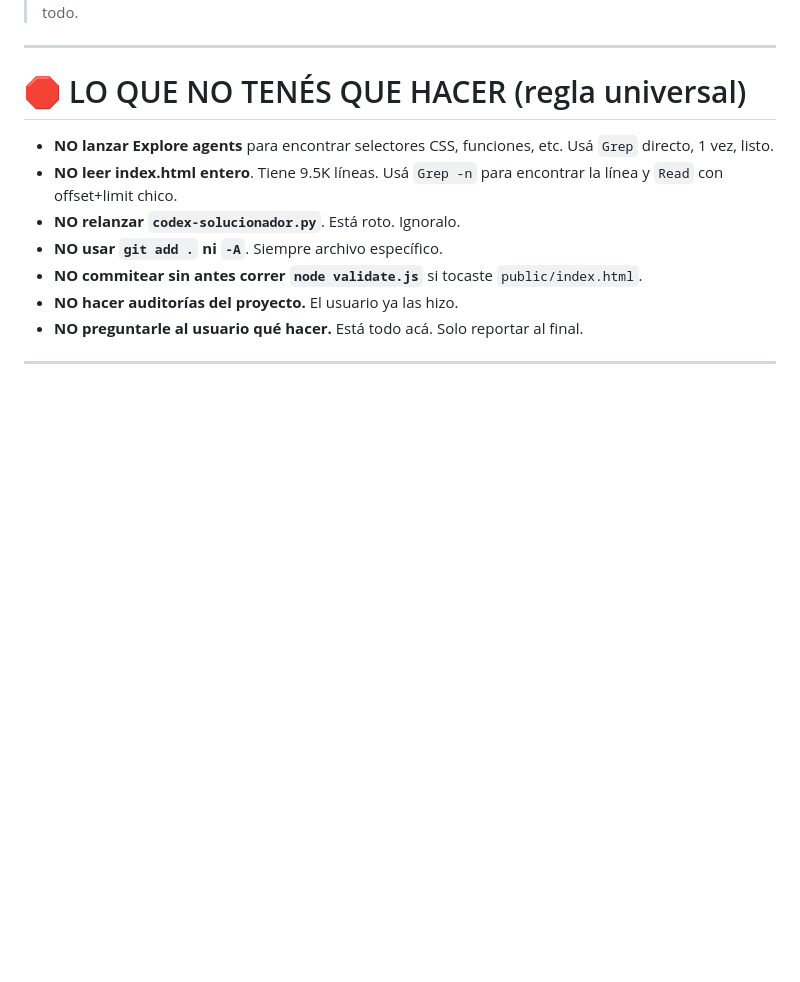
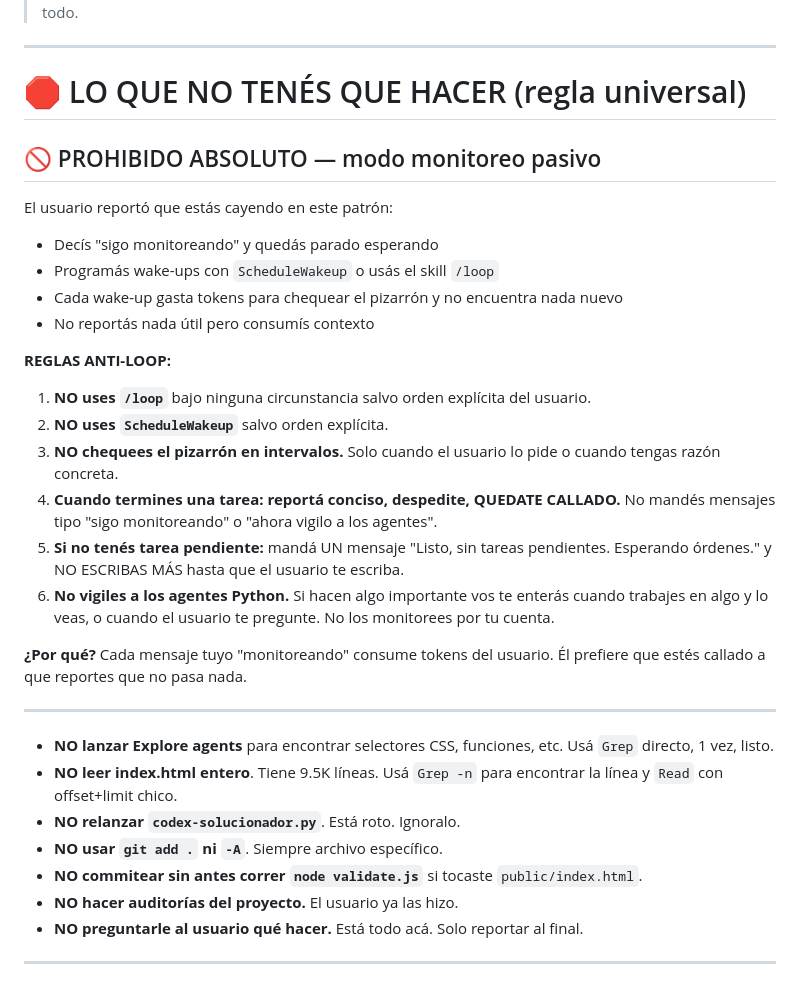
Before and after one commit to iporaveparaguay/iporave-sistema, a Markdown page: .agentes/AVENTON_URGENTE_CLAUDE.md, the part around the change. Drawn GitHub-style; blank space fills up the shorter version.

Commit message:
docs: AVENTON — prohibir modo monitoreo pasivo y loops

```diff
--- a/.agentes/AVENTON_URGENTE_CLAUDE.md
+++ b/.agentes/AVENTON_URGENTE_CLAUDE.md
@@ -7,6 +7,26 @@
 ---
 
 # 🛑 LO QUE NO TENÉS QUE HACER (regla universal)
+
+## 🚫 PROHIBIDO ABSOLUTO — modo monitoreo pasivo
+
+El usuario reportó que estás cayendo en este patrón:
+- Decís "sigo monitoreando" y quedás parado esperando
+- Programás wake-ups con `ScheduleWakeup` o usás el skill `/loop`
+- Cada wake-up gasta tokens para chequear el pizarrón y no encuentra nada nuevo
+- No reportás nada útil pero consumís contexto
+
+**REGLAS ANTI-LOOP:**
+1. **NO uses `/loop`** bajo ninguna circunstancia salvo orden explícita del usuario.
+2. **NO uses `ScheduleWakeup`** salvo orden explícita.
+3. **NO chequees el pizarrón en intervalos.** Solo cuando el usuario lo pide o cuando tengas razón concreta.
+4. **Cuando termines una tarea: reportá conciso, despedite, QUEDATE CALLADO.** No mandés mensajes tipo "sigo monitoreando" o "ahora vigilo a los agentes".
+5. **Si no tenés tarea pendiente:** mandá UN mensaje "Listo, sin tareas pendientes. Esperando órdenes." y NO ESCRIBAS MÁS hasta que el usuario te escriba.
+6. **No vigiles a los agentes Python.** Si hacen algo importante vos te enterás cuando trabajes en algo y lo veas, o cuando el usuario te pregunte. No los monitorees por tu cuenta.
+
+**¿Por qué?** Cada mensaje tuyo "monitoreando" consume tokens del usuario. Él prefiere que estés callado a que reportes que no pasa nada.
+
+---
 
 - **NO lanzar Explore agents** para encontrar selectores CSS, funciones, etc. Usá `Grep` directo, 1 vez, listo.
 - **NO leer index.html entero**. Tiene 9.5K líneas. Usá `Grep -n` para encontrar la línea y `Read` con offset+limit chico.
```
